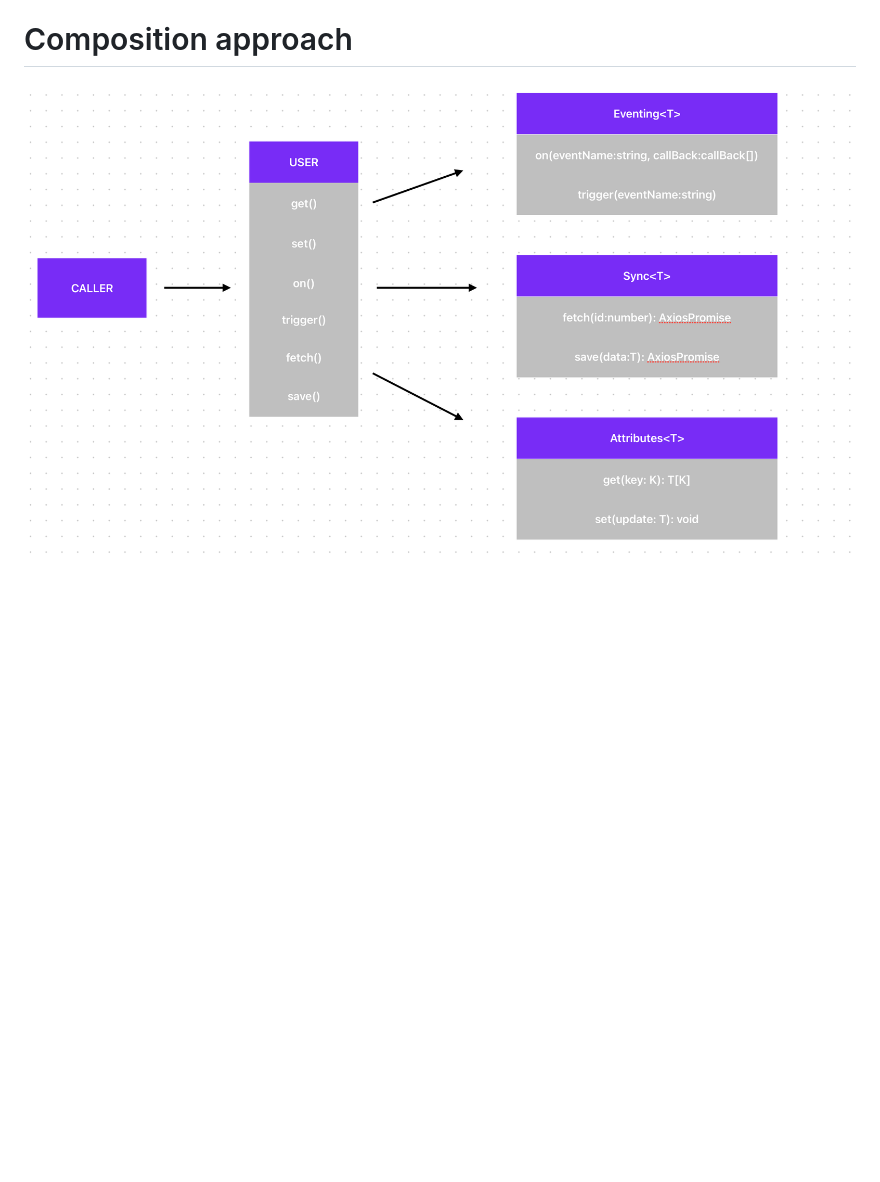
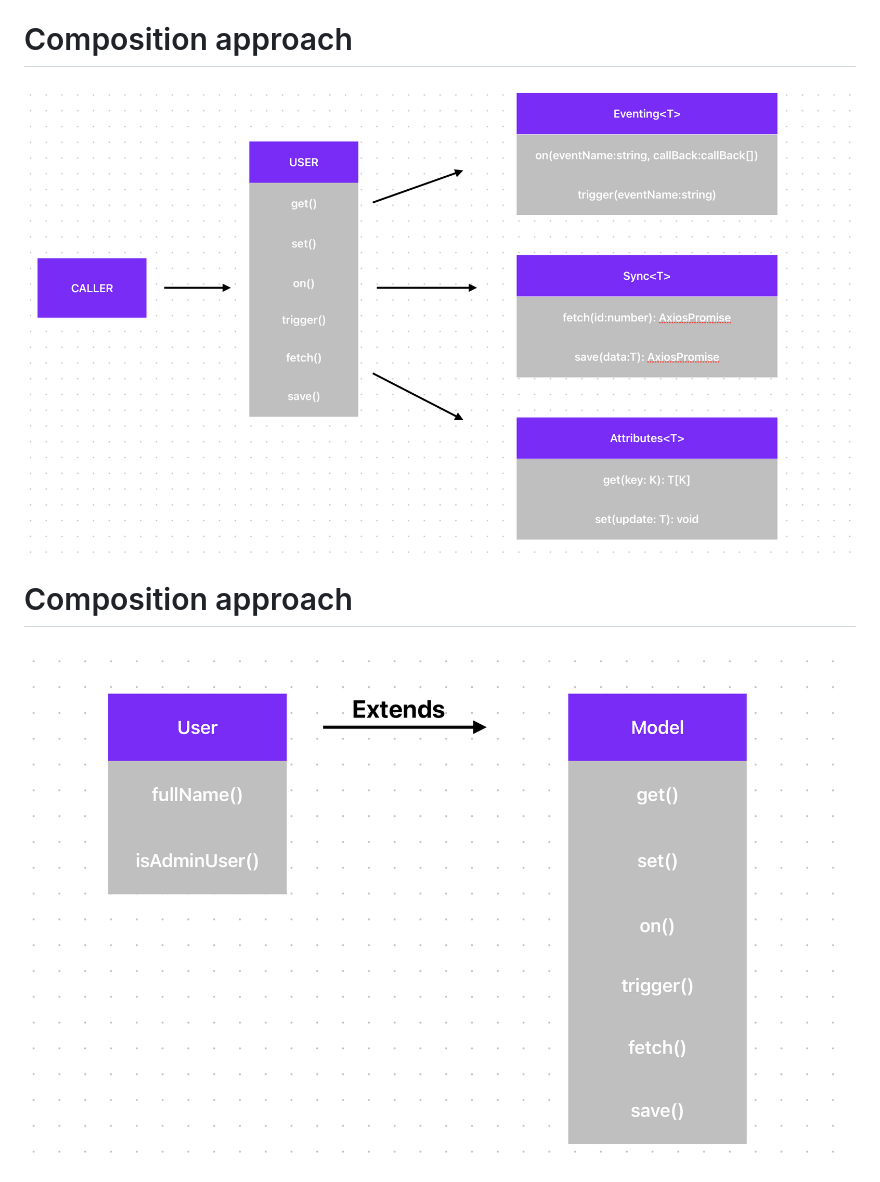
Before and after one commit to samanhoseinpour/web-framework, a Markdown page: README.md, the part around the change. GitHub-like rendering; pictures changed too: diagram/inheritance.png (added); blank space fills up the shorter version.

```diff
--- a/README.md
+++ b/README.md
@@ -4,4 +4,8 @@ In this repo, I create a client-side Framework similar to React, Vue, Angular or
 
 # Composition approach
 
-![Diagram](./diagram.png)
+![Composition](./diagram/composition.png)
+
+# Composition approach
+
+![Inheritance](./diagram/inheritance.png)
```
Also changed, not shown: diagram/composition.png (renamed from diagram.png).
